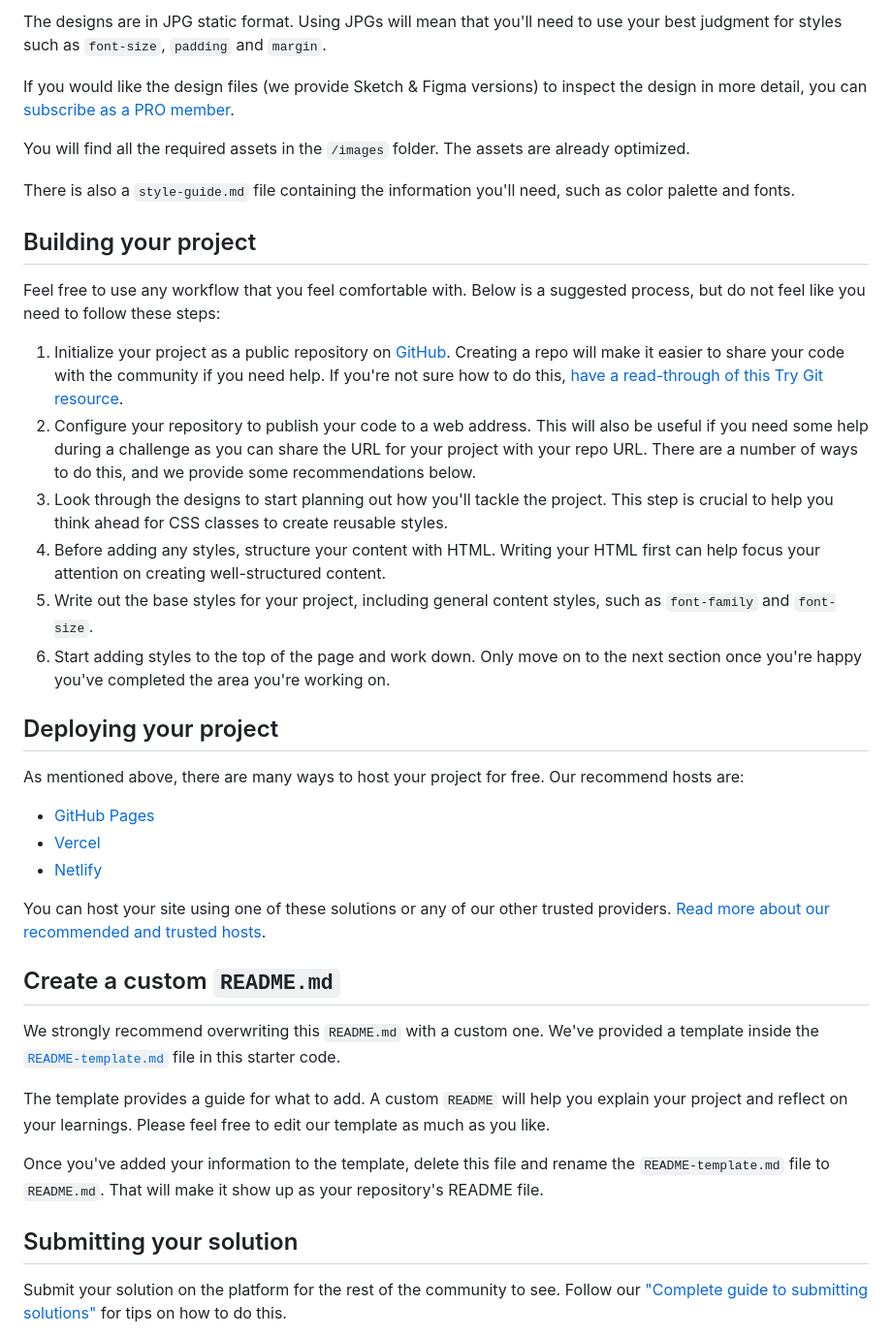
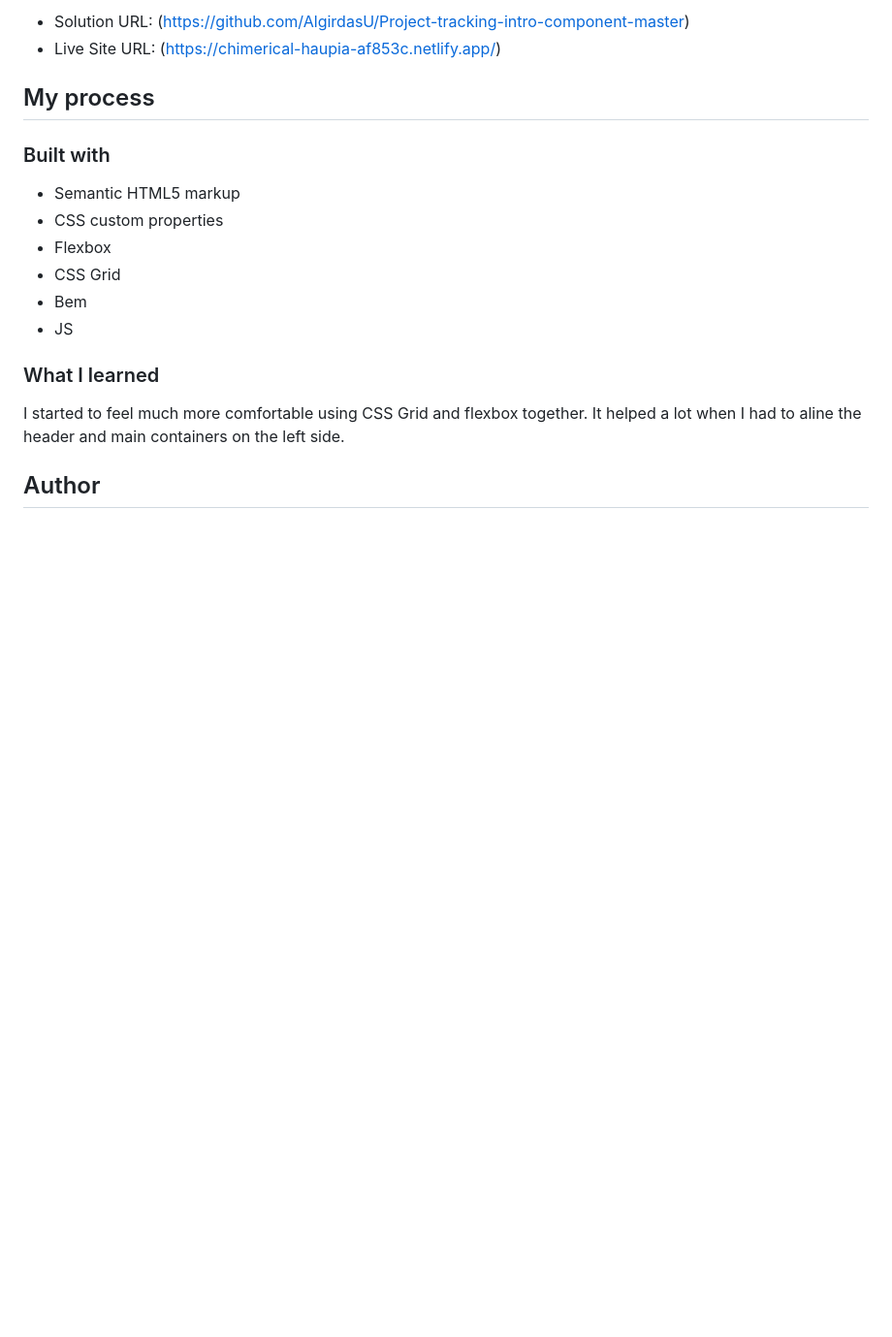
Before and after one commit to AlgirdasU/Project-tracking-intro-component-master, a Markdown page: README.md, the part around the change printed below. Shown: that part at 97% size. GitHub-like rendering; blank space fills up the shorter version.

```diff
--- a/README.md
+++ b/README.md
@@ -30,42 +36,20 @@ Your task is to build out the project to the designs inside the `/design` folder
 
-The designs are in JPG static format. Using JPGs will mean that you'll need to use your best judgment for styles such as `font-size`, `padding` and `margin`.
+- Solution URL: (https://github.com/AlgirdasU/Project-tracking-intro-component-master)
+- Live Site URL: (https://chimerical-haupia-af853c.netlify.app/)
 
-If you would like the design files (we provide Sketch & Figma versions) to inspect the design in more detail, you can [subscribe as a PRO member](https://www.frontendmentor.io/pro).
+## My process
 
-You will find all the required assets in the `/images` folder. The assets are already optimized.
+### Built with
 
-There is also a `style-guide.md` file containing the information you'll need, such as color palette and fonts.
+- Semantic HTML5 markup
+- CSS custom properties
+- Flexbox
+- CSS Grid
+- Bem
+- JS
 
-## Building your project
+### What I learned
+I started to feel much more comfortable using CSS Grid and flexbox together. It helped a lot when I had to aline the header and main containers on the left side.
 
-Feel free to use any workflow that you feel comfortable with. Below is a suggested process, but do not feel like you need to follow these steps:
+## Author
 
-1. Initialize your project as a public repository on [GitHub](https://github.com/). Creating a repo will make it easier to share your code with the community if you need help. If you're not sure how to do this, [have a read-through of this Try Git resource](https://try.github.io/).
-2. Configure your repository to publish your code to a web address. This will also be useful if you need some help during a challenge as you can share the URL for your project with your repo URL. There are a number of ways to do this, and we provide some recommendations below.
-3. Look through the designs to start planning out how you'll tackle the project. This step is crucial to help you think ahead for CSS classes to create reusable styles.
-4. Before adding any styles, structure your content with HTML. Writing your HTML first can help focus your attention on creating well-structured content.
-5. Write out the base styles for your project, including general content styles, such as `font-family` and `font-size`.
-6. Start adding styles to the top of the page and work down. Only move on to the next section once you're happy you've completed the area you're working on.
-
-## Deploying your project
-
-As mentioned above, there are many ways to host your project for free. Our recommend hosts are:
-
-- [GitHub Pages](https://pages.github.com/)
-- [Vercel](https://vercel.com/)
-- [Netlify](https://www.netlify.com/)
-
-You can host your site using one of these solutions or any of our other trusted providers. [Read more about our recommended and trusted hosts](https://medium.com/frontend-mentor/frontend-mentor-trusted-hosting-providers-bf000dfebe).
-
-## Create a custom `README.md`
-
-We strongly recommend overwriting this `README.md` with a custom one. We've provided a template inside the [`README-template.md`](./README-template.md) file in this starter code.
-
-The template provides a guide for what to add. A custom `README` will help you explain your project and reflect on your learnings. Please feel free to edit our template as much as you like.
-
-Once you've added your information to the template, delete this file and rename the `README-template.md` file to `README.md`. That will make it show up as your repository's README file.
-
-## Submitting your solution
-
-Submit your solution on the platform for the rest of the community to see. Follow our ["Complete guide to submitting solutions"](https://medium.com/frontend-mentor/a-complete-guide-to-submitting-solutions-on-frontend-mentor-ac6384162248) for tips on how to do this.
-
```
Also changed, not shown: other parts of README.md (+25 -38 lines), README-template.md (deleted, +0 -112 lines), images/desktop.jpg (added), images/lighthouse.jpg (added), images/mobile.jpg (added), 14 other files.
